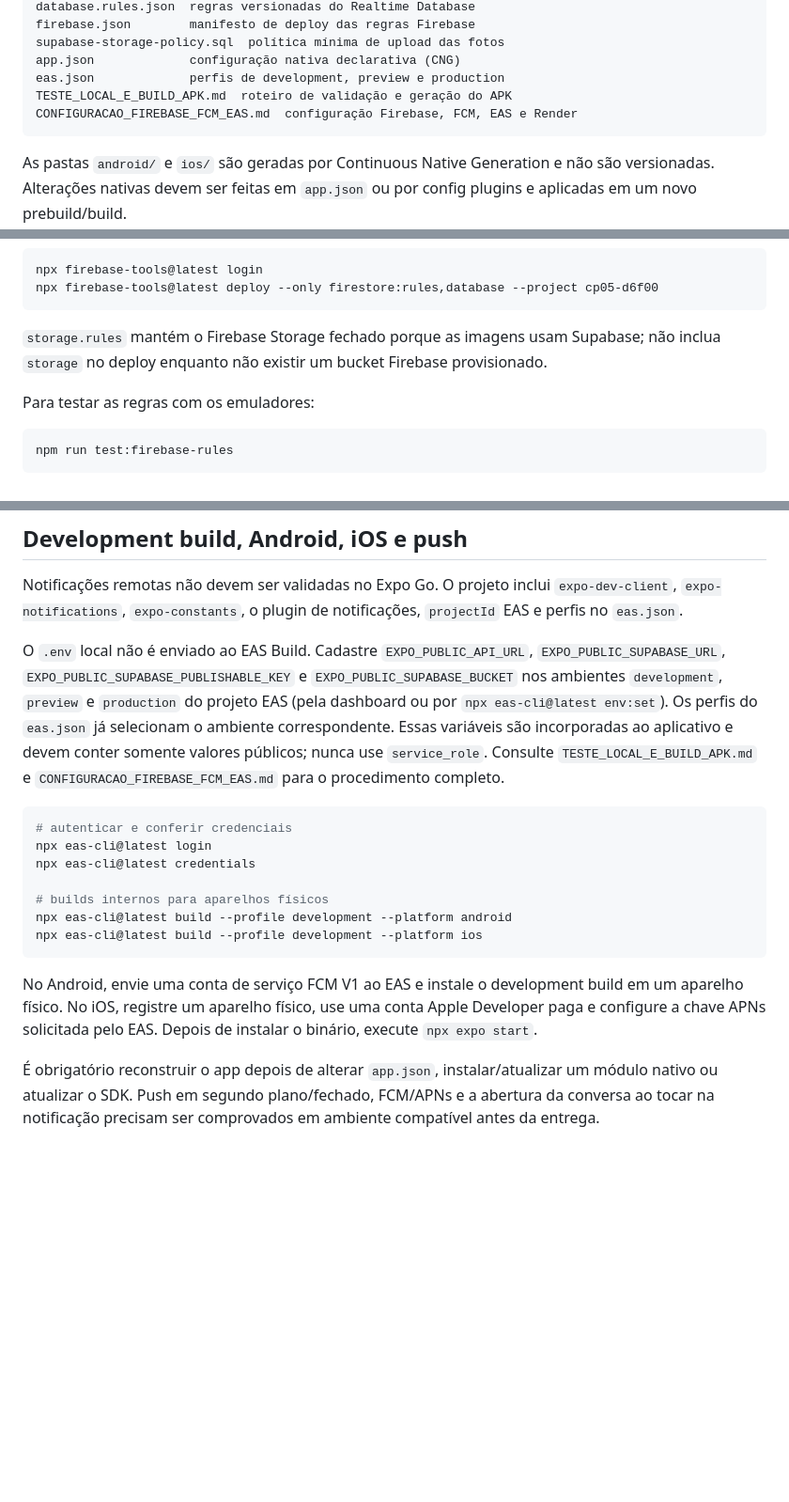
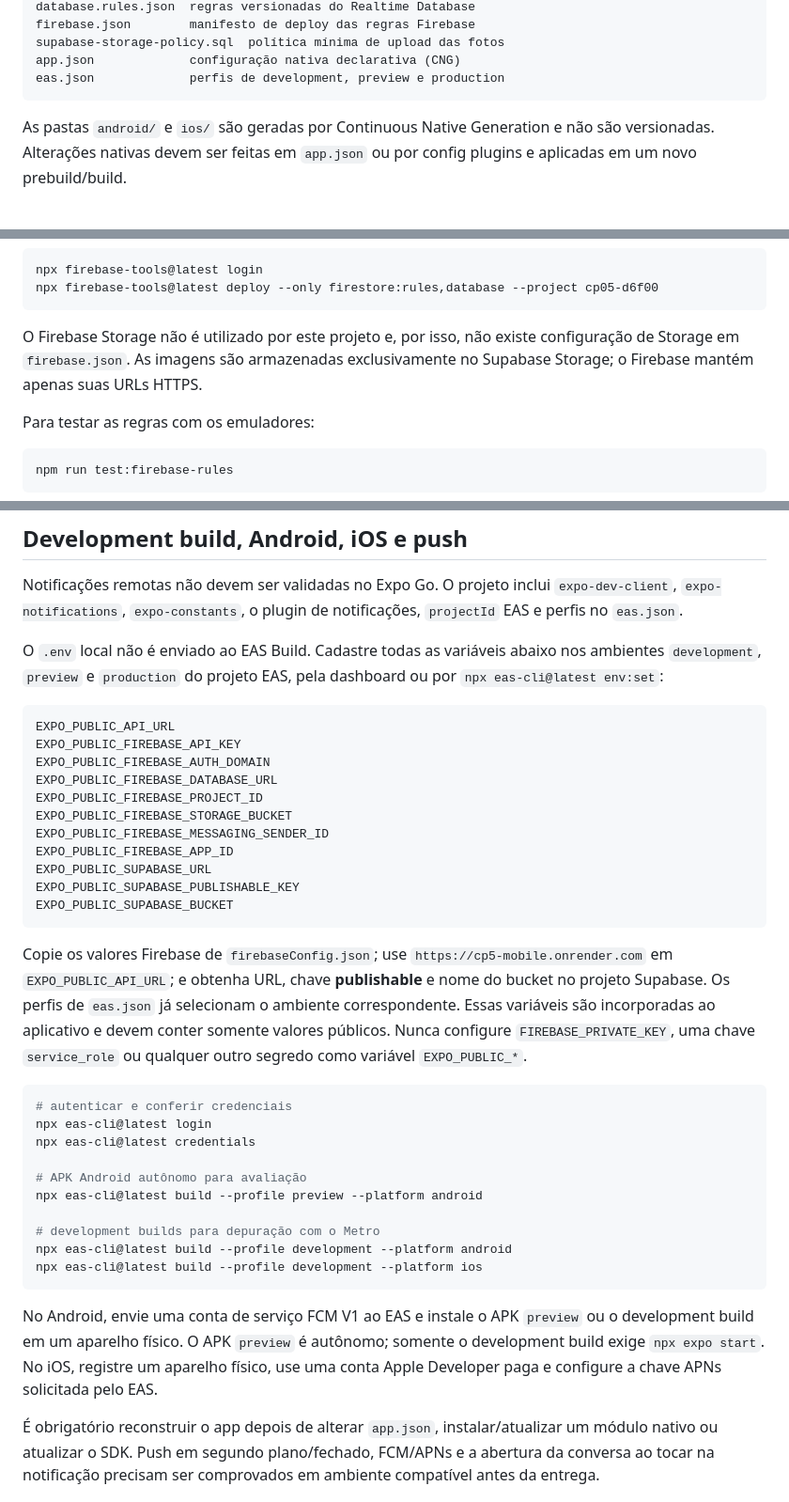
Before and after one commit to victordz-dev/CP5-mobile, a Markdown page: README.md, 3 parts joined by grey strips. Shown at 94% size. GitHub-like rendering; blank space fills up the shorter version.

Commit message:
fix: ajustes finais

````diff
--- a/README.md
+++ b/README.md
@@ -41,8 +41,6 @@ firebase.json        manifesto de deploy das regras Firebase
 supabase-storage-policy.sql  política mínima de upload das fotos
 app.json             configuração nativa declarativa (CNG)
 eas.json             perfis de development, preview e production
-TESTE_LOCAL_E_BUILD_APK.md  roteiro de validação e geração do APK
-CONFIGURACAO_FIREBASE_FCM_EAS.md  configuração Firebase, FCM, EAS e Render
 ```
 
 As pastas `android/` e `ios/` são geradas por Continuous Native Generation e não são versionadas. Alterações nativas devem ser feitas em `app.json` ou por config plugins e aplicadas em um novo prebuild/build.
@@ -87,7 +95,7 @@ npx firebase-tools@latest login
 npx firebase-tools@latest deploy --only firestore:rules,database --project cp05-d6f00
 ```
 
-`storage.rules` mantém o Firebase Storage fechado porque as imagens usam Supabase; não inclua `storage` no deploy enquanto não existir um bucket Firebase provisionado.
+O Firebase Storage não é utilizado por este projeto e, por isso, não existe configuração de Storage em `firebase.json`. As imagens são armazenadas exclusivamente no Supabase Storage; o Firebase mantém apenas suas URLs HTTPS.
 
 Para testar as regras com os emuladores:
 
@@ -113,19 +121,38 @@ O app solicita acesso à galeria, trata a recusa, valida tipo/tamanho e grava so
 
 Notificações remotas não devem ser validadas no Expo Go. O projeto inclui `expo-dev-client`, `expo-notifications`, `expo-constants`, o plugin de notificações, `projectId` EAS e perfis no `eas.json`.
 
-O `.env` local não é enviado ao EAS Build. Cadastre `EXPO_PUBLIC_API_URL`, `EXPO_PUBLIC_SUPABASE_URL`, `EXPO_PUBLIC_SUPABASE_PUBLISHABLE_KEY` e `EXPO_PUBLIC_SUPABASE_BUCKET` nos ambientes `development`, `preview` e `production` do projeto EAS (pela dashboard ou por `npx eas-cli@latest env:set`). Os perfis do `eas.json` já selecionam o ambiente correspondente. Essas variáveis são incorporadas ao aplicativo e devem conter somente valores públicos; nunca use `service_role`. Consulte `TESTE_LOCAL_E_BUILD_APK.md` e `CONFIGURACAO_FIREBASE_FCM_EAS.md` para o procedimento completo.
+O `.env` local não é enviado ao EAS Build. Cadastre todas as variáveis abaixo nos ambientes `development`, `preview` e `production` do projeto EAS, pela dashboard ou por `npx eas-cli@latest env:set`:
+
+```text
+EXPO_PUBLIC_API_URL
+EXPO_PUBLIC_FIREBASE_API_KEY
+EXPO_PUBLIC_FIREBASE_AUTH_DOMAIN
+EXPO_PUBLIC_FIREBASE_DATABASE_URL
+EXPO_PUBLIC_FIREBASE_PROJECT_ID
+EXPO_PUBLIC_FIREBASE_STORAGE_BUCKET
+EXPO_PUBLIC_FIREBASE_MESSAGING_SENDER_ID
+EXPO_PUBLIC_FIREBASE_APP_ID
+EXPO_PUBLIC_SUPABASE_URL
+EXPO_PUBLIC_SUPABASE_PUBLISHABLE_KEY
+EXPO_PUBLIC_SUPABASE_BUCKET
+```
+
+Copie os valores Firebase de `firebaseConfig.json`; use `https://cp5-mobile.onrender.com` em `EXPO_PUBLIC_API_URL`; e obtenha URL, chave **publishable** e nome do bucket no projeto Supabase. Os perfis de `eas.json` já selecionam o ambiente correspondente. Essas variáveis são incorporadas ao aplicativo e devem conter somente valores públicos. Nunca configure `FIREBASE_PRIVATE_KEY`, uma chave `service_role` ou qualquer outro segredo como variável `EXPO_PUBLIC_*`.
 
 ```bash
 # autenticar e conferir credenciais
 npx eas-cli@latest login
 npx eas-cli@latest credentials
 
-# builds internos para aparelhos físicos
+# APK Android autônomo para avaliação
+npx eas-cli@latest build --profile preview --platform android
+
+# development builds para depuração com o Metro
 npx eas-cli@latest build --profile development --platform android
 npx eas-cli@latest build --profile development --platform ios
 ```
 
-No Android, envie uma conta de serviço FCM V1 ao EAS e instale o development build em um aparelho físico. No iOS, registre um aparelho físico, use uma conta Apple Developer paga e configure a chave APNs solicitada pelo EAS. Depois de instalar o binário, execute `npx expo start`.
+No Android, envie uma conta de serviço FCM V1 ao EAS e instale o APK `preview` ou o development build em um aparelho físico. O APK `preview` é autônomo; somente o development build exige `npx expo start`. No iOS, registre um aparelho físico, use uma conta Apple Developer paga e configure a chave APNs solicitada pelo EAS.
 
 É obrigatório reconstruir o app depois de alterar `app.json`, instalar/atualizar um módulo nativo ou atualizar o SDK. Push em segundo plano/fechado, FCM/APNs e a abertura da conversa ao tocar na notificação precisam ser comprovados em ambiente compatível antes da entrega.
 
````
Also changed, not shown: other parts of README.md (+13 -2 lines).
